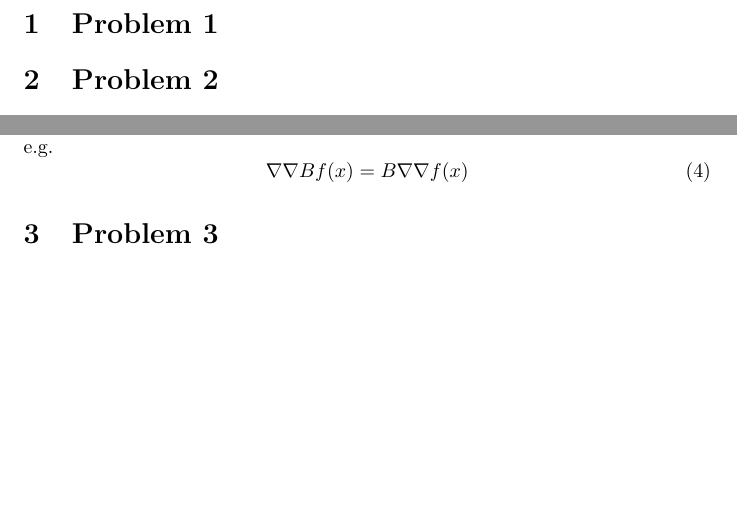
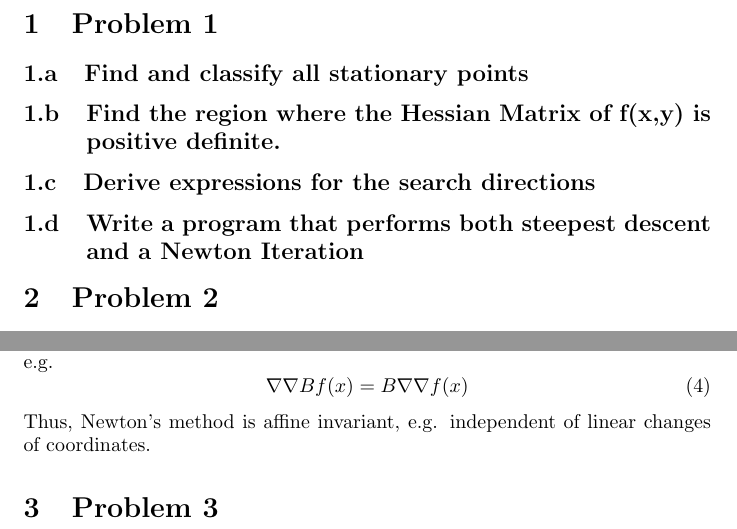
Before and after one commit to nicholasmalaya/arcanus, a LaTeX document (inv_prob/ps2/report.tex): two parts of pages 2 and 3 of 3, joined at a grey line, cut so that both start at the same text, the shorter picture padded with empty space. Compiled offline with pdfLaTeX.

Commit message:
updating

```diff
--- a/inv_prob/ps2/report.tex
+++ b/inv_prob/ps2/report.tex
@@ -17,6 +17,17 @@
 
 \newpage
 \section{Problem 1}
+
+\subsection{Find and classify all stationary points}
+
+\subsection{Find the region where the Hessian Matrix of f(x,y) is positive definite.}
+
+\subsection{Derive expressions for the search directions}
+
+\subsection{Write a program that performs both steepest descent and a
+  Newton Iteration}
+
+
 
 % \begin{figure}[!htb]
 %   \includegraphics[scale=.5]{plots/data.pdf}
@@ -159,6 +170,8 @@ Matrix, e.g.
 \begin{equation}
 \nabla\nabla B f(x) = B \nabla\nabla f(x)
 \end{equation}
+Thus, Newton's method is affine invariant, e.g. independent of linear
+changes of coordinates.
 
 \section{Problem 3}
 
```
